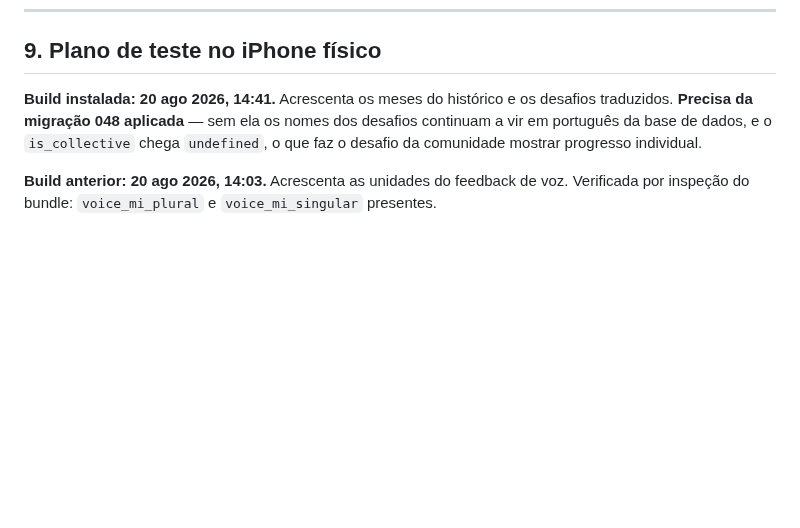
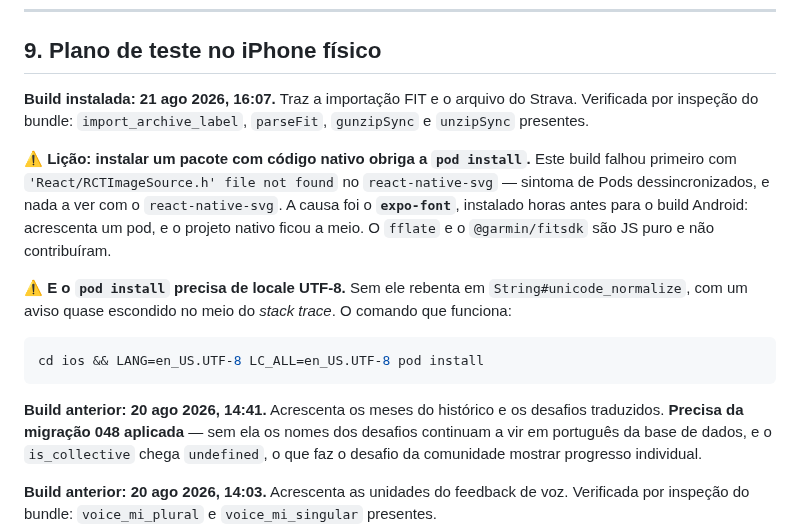
Before and after one commit to akcelgraca/cadence-club, a Markdown page: ESTADO_DO_PROJETO.md, the part around the change. Drawn GitHub-style; blank space fills up the shorter version.

Commit message:
docs: iOS build with file import, and two things that cost time
The build first failed with 'React/RCTImageSource.h' file not found in
react-native-svg — a stale-Pods symptom that has nothing to do with
react-native-svg. The cause was expo-font, installed hours earlier for the
Android build: it adds a pod, and the native project was left half-updated.
fflate and @garmin/fitsdk are pure JS and contributed nothing.

And pod install needs a UTF-8 locale on this machine, or it dies in
String#unicode_normalize with the actual warning buried in the stack trace.

````diff
--- a/ESTADO_DO_PROJETO.md
+++ b/ESTADO_DO_PROJETO.md
@@ -1182,7 +1182,26 @@ Ver 3.2.1.
 
 ## 9. Plano de teste no iPhone físico
 
-**Build instalada: 20 ago 2026, 14:41.** Acrescenta os meses do histórico e os
+**Build instalada: 21 ago 2026, 16:07.** Traz a importação FIT e o arquivo do
+Strava. Verificada por inspeção do bundle: `import_archive_label`, `parseFit`,
+`gunzipSync` e `unzipSync` presentes.
+
+⚠️ **Lição: instalar um pacote com código nativo obriga a `pod install`.** Este
+build falhou primeiro com `'React/RCTImageSource.h' file not found` no
+`react-native-svg` — sintoma de Pods dessincronizados, e nada a ver com o
+`react-native-svg`. A causa foi o **`expo-font`**, instalado horas antes para o
+build Android: acrescenta um pod, e o projeto nativo ficou a meio. O `fflate` e
+o `@garmin/fitsdk` são JS puro e não contribuíram.
+
+⚠️ **E o `pod install` precisa de locale UTF-8.** Sem ele rebenta em
+`String#unicode_normalize`, com um aviso quase escondido no meio do *stack
+trace*. O comando que funciona:
+
+```bash
+cd ios && LANG=en_US.UTF-8 LC_ALL=en_US.UTF-8 pod install
+```
+
+**Build anterior: 20 ago 2026, 14:41.** Acrescenta os meses do histórico e os
 desafios traduzidos. **Precisa da migração 048 aplicada** — sem ela os nomes dos
 desafios continuam a vir em português da base de dados, e o `is_collective`
 chega `undefined`, o que faz o desafio da comunidade mostrar progresso
````
